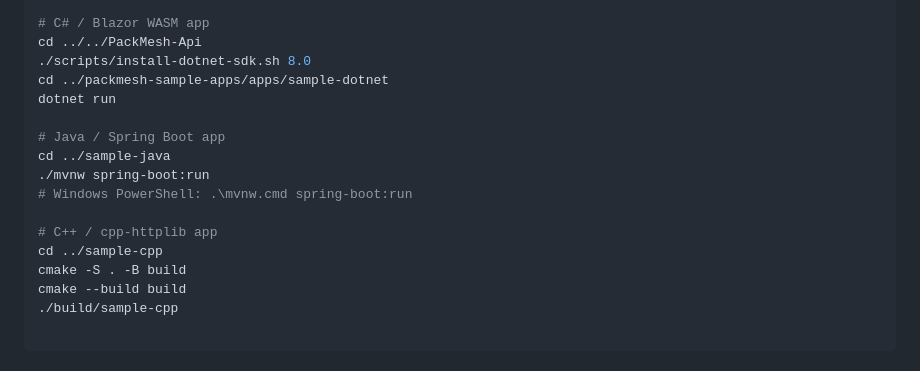
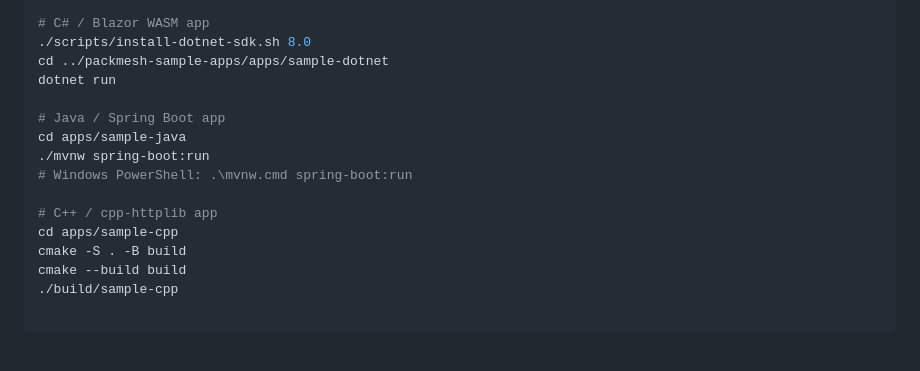
Before and after one commit to kylem2002/PackMesh-Sample-Apps, a Markdown page: README.md, the part around the change. Rendered like a GitHub page.

```diff
--- a/README.md
+++ b/README.md
@@ -41,18 +41,17 @@ pip install -r requirements.txt
 streamlit run app.py
 
 # C# / Blazor WASM app
-cd ../../PackMesh-Api
 ./scripts/install-dotnet-sdk.sh 8.0
 cd ../packmesh-sample-apps/apps/sample-dotnet
 dotnet run
 
 # Java / Spring Boot app
-cd ../sample-java
+cd apps/sample-java
 ./mvnw spring-boot:run
 # Windows PowerShell: .\mvnw.cmd spring-boot:run
 
 # C++ / cpp-httplib app
-cd ../sample-cpp
+cd apps/sample-cpp
 cmake -S . -B build
 cmake --build build
 ./build/sample-cpp
```
